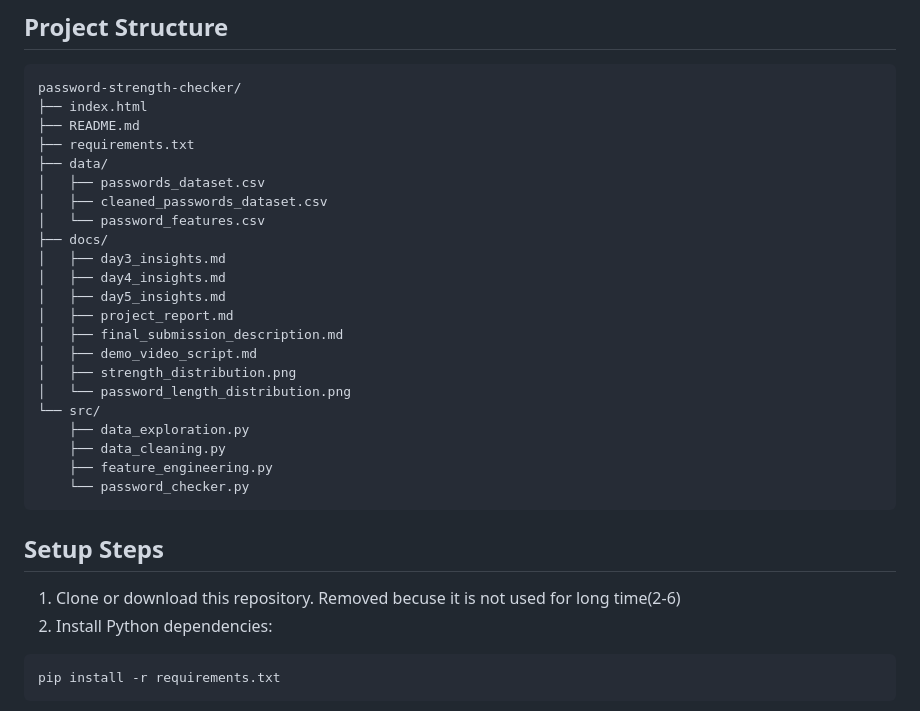
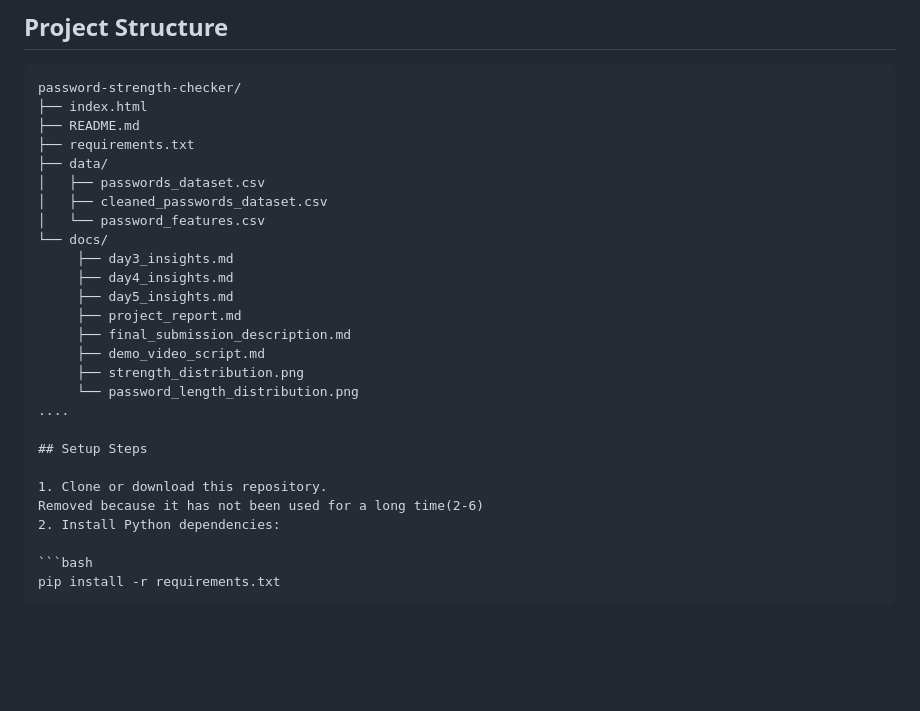
Before and after one commit to rahulbattu15-boop/password-strength-checker, a Markdown page: README.md, the part around one of its changes. GitHub-like rendering; blank space fills up the shorter version.

````diff
--- a/README.md
+++ b/README.md
@@ -100,26 +100,21 @@ password-strength-checker/
 │   ├── passwords_dataset.csv
 │   ├── cleaned_passwords_dataset.csv
 │   └── password_features.csv
-├── docs/
-│   ├── day3_insights.md
-│   ├── day4_insights.md
-│   ├── day5_insights.md
-│   ├── project_report.md
-│   ├── final_submission_description.md
-│   ├── demo_video_script.md
-│   ├── strength_distribution.png
-│   └── password_length_distribution.png
-└── src/
-    ├── data_exploration.py
-    ├── data_cleaning.py
-    ├── feature_engineering.py
-    └── password_checker.py
-```
+└── docs/
+     ├── day3_insights.md
+     ├── day4_insights.md
+     ├── day5_insights.md
+     ├── project_report.md
+     ├── final_submission_description.md
+     ├── demo_video_script.md
+     ├── strength_distribution.png
+     └── password_length_distribution.png
+....
 
 ## Setup Steps
 
 1. Clone or download this repository.
-Removed becuse it is not used for long time(2-6)
+Removed because it has not been used for a long time(2-6)
 2. Install Python dependencies:
 
 ```bash
````
Also changed, not shown: other parts of README.md (+1 -1 lines).
